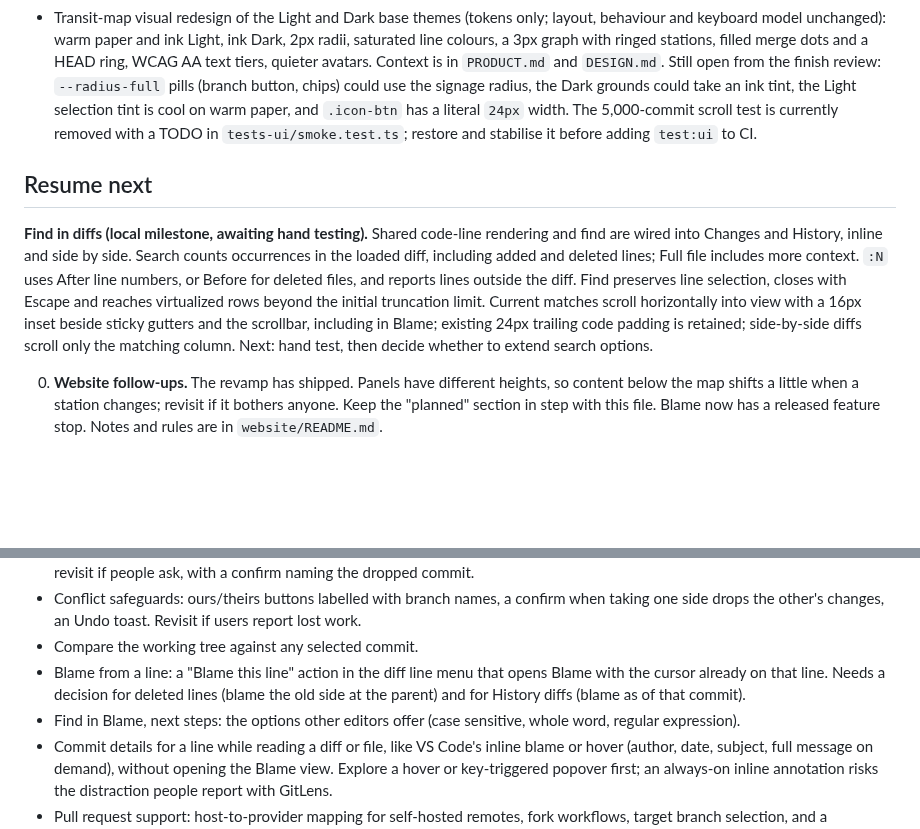
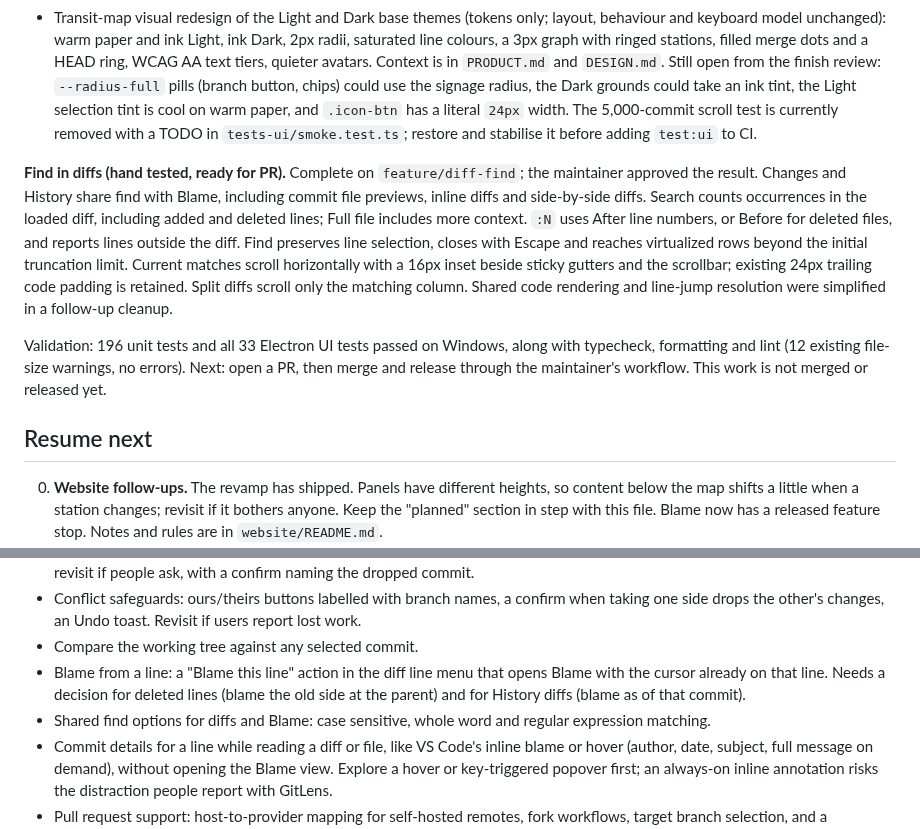
Before and after one commit to benfo/oak, a Markdown page: ROADMAP.md, 2 parts joined by grey strips. Drawn GitHub-style; blank space fills up the shorter version.

Commit message:
Record find feature status after hand testing

```diff
--- a/ROADMAP.md
+++ b/ROADMAP.md
@@ -27,9 +27,11 @@ Lessons for any future history rewrite or tag move:
 - Website: map stops show a hint, a chevron and a "Back to the map" link, scroll their panel into view on click, and mobile visitors see a note that Oak is a desktop app.
 - Transit-map visual redesign of the Light and Dark base themes (tokens only; layout, behaviour and keyboard model unchanged): warm paper and ink Light, ink Dark, 2px radii, saturated line colours, a 3px graph with ringed stations, filled merge dots and a HEAD ring, WCAG AA text tiers, quieter avatars. Context is in `PRODUCT.md` and `DESIGN.md`. Still open from the finish review: `--radius-full` pills (branch button, chips) could use the signage radius, the Dark grounds could take an ink tint, the Light selection tint is cool on warm paper, and `.icon-btn` has a literal `24px` width. The 5,000-commit scroll test is currently removed with a TODO in `tests-ui/smoke.test.ts`; restore and stabilise it before adding `test:ui` to CI.
 
+**Find in diffs (hand tested, ready for PR).** Complete on `feature/diff-find`; the maintainer approved the result. Changes and History share find with Blame, including commit file previews, inline diffs and side-by-side diffs. Search counts occurrences in the loaded diff, including added and deleted lines; Full file includes more context. `:N` uses After line numbers, or Before for deleted files, and reports lines outside the diff. Find preserves line selection, closes with Escape and reaches virtualized rows beyond the initial truncation limit. Current matches scroll horizontally with a 16px inset beside sticky gutters and the scrollbar; existing 24px trailing code padding is retained. Split diffs scroll only the matching column. Shared code rendering and line-jump resolution were simplified in a follow-up cleanup.
+
+Validation: 196 unit tests and all 33 Electron UI tests passed on Windows, along with typecheck, formatting and lint (12 existing file-size warnings, no errors). Next: open a PR, then merge and release through the maintainer's workflow. This work is not merged or released yet.
+
 ## Resume next
-
-**Find in diffs (local milestone, awaiting hand testing).** Shared code-line rendering and find are wired into Changes and History, inline and side by side. Search counts occurrences in the loaded diff, including added and deleted lines; Full file includes more context. `:N` uses After line numbers, or Before for deleted files, and reports lines outside the diff. Find preserves line selection, closes with Escape and reaches virtualized rows beyond the initial truncation limit. Current matches scroll horizontally into view with a 16px inset beside sticky gutters and the scrollbar, including in Blame; existing 24px trailing code padding is retained; side-by-side diffs scroll only the matching column. Next: hand test, then decide whether to extend search options.
 
 0. **Website follow-ups.** The revamp has shipped. Panels have different heights, so content below the map shifts a little when a station changes; revisit if it bothers anyone. Keep the "planned" section in step with this file. Blame now has a released feature stop. Notes and rules are in `website/README.md`.
 1. **Refactor follow-ups.** Add the `test:ui` job to `checks.yml` once the suite has been stable for a while (it needs a display on Linux, for example xvfb). Work down the `max-lines` warnings (`npm run lint`) when touching those files. The Babel parser peer dependency is now declared explicitly.
@@ -123,7 +125,7 @@ Ideas only. None is agreed, and each needs a concrete workflow and a discussion
 - Conflict safeguards: ours/theirs buttons labelled with branch names, a confirm when taking one side drops the other's changes, an Undo toast. Revisit if users report lost work.
 - Compare the working tree against any selected commit.
 - Blame from a line: a "Blame this line" action in the diff line menu that opens Blame with the cursor already on that line. Needs a decision for deleted lines (blame the old side at the parent) and for History diffs (blame as of that commit).
-- Find in Blame, next steps: the options other editors offer (case sensitive, whole word, regular expression).
+- Shared find options for diffs and Blame: case sensitive, whole word and regular expression matching.
 - Commit details for a line while reading a diff or file, like VS Code's inline blame or hover (author, date, subject, full message on demand), without opening the Blame view. Explore a hover or key-triggered popover first; an always-on inline annotation risks the distraction people report with GitLens.
 - Pull request support: host-to-provider mapping for self-hosted remotes, fork workflows, target branch selection, and a lightweight local PR review (pass a PR URL or pick branches, fetch the refs, open the comparison in Oak; comments and approvals stay on the provider's site).
 - More preferences: default clone folder, external tools, fonts.
```
